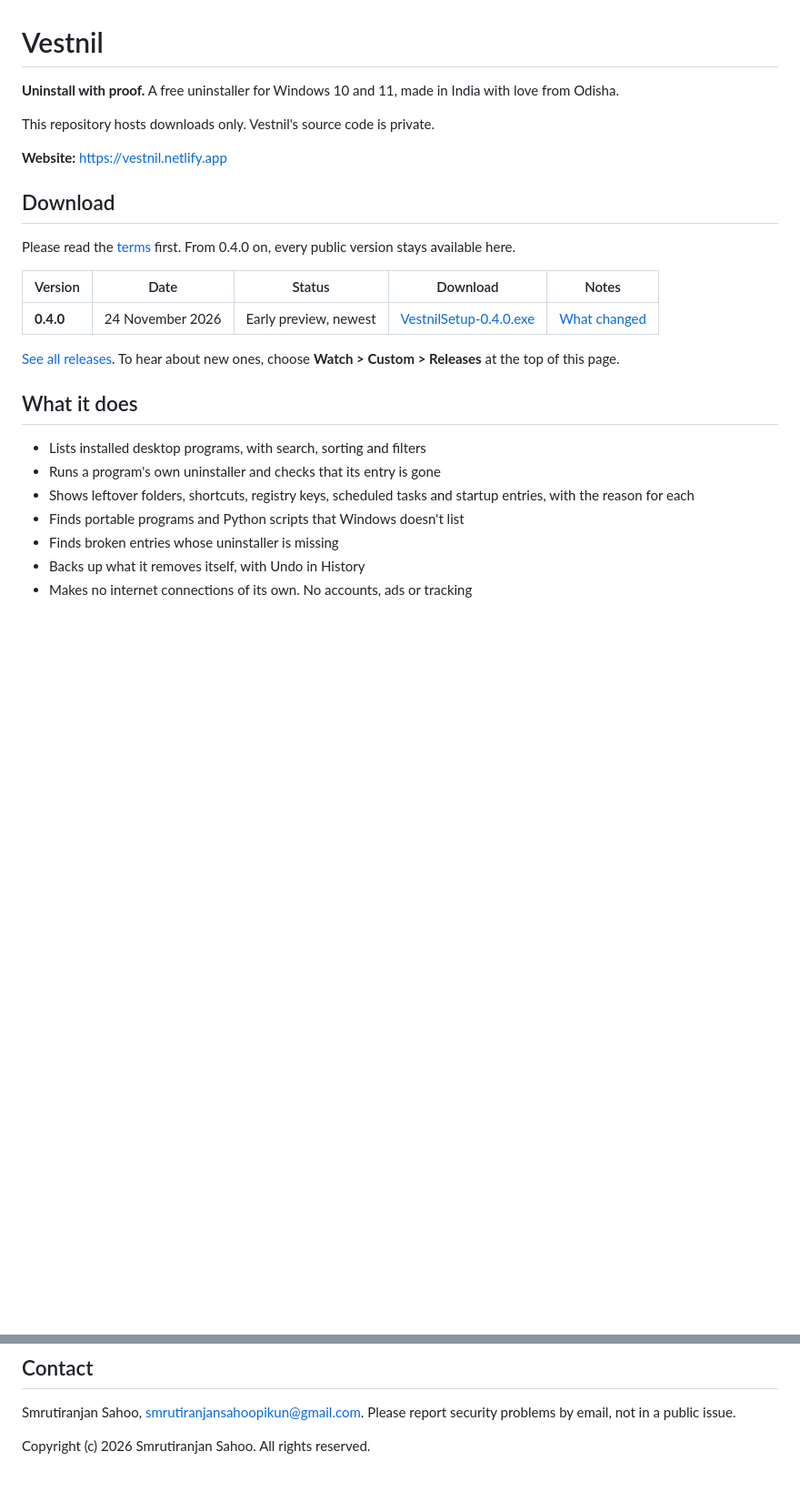
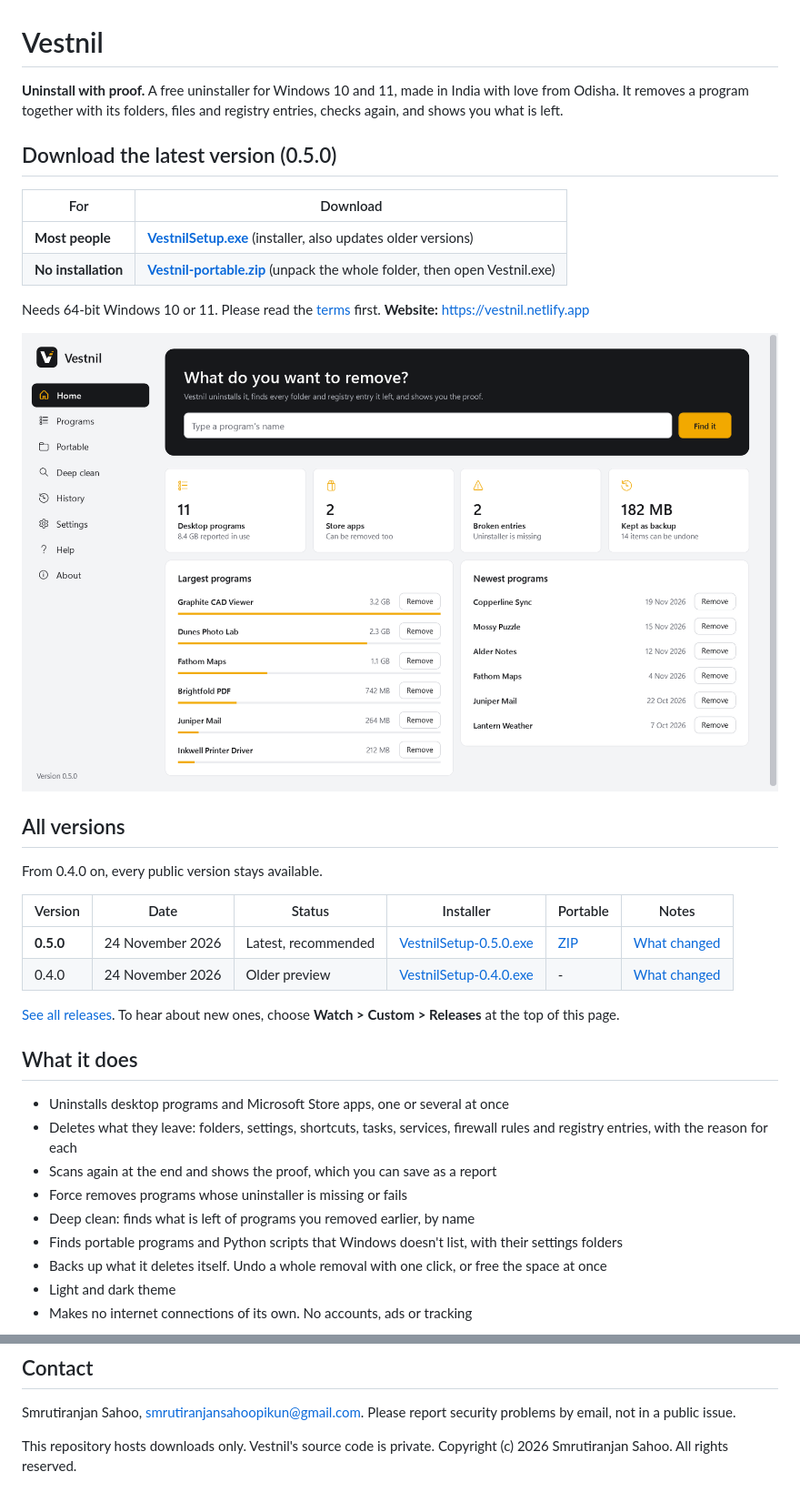
Before and after one commit to SMRUTIRANJAN30/vestnil, a Markdown page: README.md, 2 parts joined by grey strips. Shown at 91% size. GitHub-like rendering; pictures changed too: images/home.png (added); blank space fills up the shorter version.

Commit message:
Vestnil 0.5.0: full file and registry cleanup, new dashboard and themes

```diff
--- a/README.md
+++ b/README.md
@@ -1,27 +1,37 @@
 # Vestnil
 
-**Uninstall with proof.** A free uninstaller for Windows 10 and 11, made in India with love from Odisha.
+**Uninstall with proof.** A free uninstaller for Windows 10 and 11, made in India with love from Odisha. It removes a program together with its folders, files and registry entries, checks again, and shows you what is left.
 
-This repository hosts downloads only. Vestnil's source code is private.
+## Download the latest version (0.5.0)
 
-**Website:** https://vestnil.netlify.app
+| For | Download |
+|---|---|
+| **Most people** | [**VestnilSetup.exe**](https://github.com/SMRUTIRANJAN30/vestnil/releases/latest/download/VestnilSetup.exe) (installer, also updates older versions) |
+| **No installation** | [**Vestnil-portable.zip**](https://github.com/SMRUTIRANJAN30/vestnil/releases/latest/download/Vestnil-portable.zip) (unpack the whole folder, then open Vestnil.exe) |
 
-## Download
+Needs 64-bit Windows 10 or 11. Please read the [terms](TERMS.txt) first. **Website:** https://vestnil.netlify.app
 
-Please read the [terms](TERMS.txt) first. From 0.4.0 on, every public version stays available here.
+![Vestnil dashboard](images/home.png)
 
-| Version | Date | Status | Download | Notes |
-|---|---|---|---|---|
-| **0.4.0** | 24 November 2026 | Early preview, newest | [VestnilSetup-0.4.0.exe](https://github.com/SMRUTIRANJAN30/vestnil/releases/download/v0.4.0/VestnilSetup-0.4.0.exe) | [What changed](https://github.com/SMRUTIRANJAN30/vestnil/releases/tag/v0.4.0) |
+## All versions
+
+From 0.4.0 on, every public version stays available.
+
+| Version | Date | Status | Installer | Portable | Notes |
+|---|---|---|---|---|---|
+| **0.5.0** | 24 November 2026 | Latest, recommended | [VestnilSetup-0.5.0.exe](https://github.com/SMRUTIRANJAN30/vestnil/releases/download/v0.5.0/VestnilSetup-0.5.0.exe) | [ZIP](https://github.com/SMRUTIRANJAN30/vestnil/releases/download/v0.5.0/Vestnil-0.5.0-portable.zip) | [What changed](https://github.com/SMRUTIRANJAN30/vestnil/releases/tag/v0.5.0) |
+| 0.4.0 | 24 November 2026 | Older preview | [VestnilSetup-0.4.0.exe](https://github.com/SMRUTIRANJAN30/vestnil/releases/download/v0.4.0/VestnilSetup-0.4.0.exe) | - | [What changed](https://github.com/SMRUTIRANJAN30/vestnil/releases/tag/v0.4.0) |
 
 [See all releases](https://github.com/SMRUTIRANJAN30/vestnil/releases). To hear about new ones, choose **Watch > Custom > Releases** at the top of this page.
 
 ## What it does
 
-- Lists installed desktop programs, with search, sorting and filters
-- Runs a program's own uninstaller and checks that its entry is gone
-- Shows leftover folders, shortcuts, registry keys, scheduled tasks and startup entries, with the reason for each
-- Finds portable programs and Python scripts that Windows doesn't list
-- Finds broken entries whose uninstaller is missing
-- Backs up what it removes itself, with Undo in History
+- Uninstalls desktop programs and Microsoft Store apps, one or several at once
+- Deletes what they leave: folders, settings, shortcuts, tasks, services, firewall rules and registry entries, with the reason for each
+- Scans again at the end and shows the proof, which you can save as a report
+- Force removes programs whose uninstaller is missing or fails
+- Deep clean: finds what is left of programs you removed earlier, by name
+- Finds portable programs and Python scripts that Windows doesn't list, with their settings folders
+- Backs up what it deletes itself. Undo a whole removal with one click, or free the space at once
+- Light and dark theme
 - Makes no internet connections of its own. No accounts, ads or tracking
@@ -46,4 +70,4 @@ Your reports help us decide what to fix first. Email us what you did, what you e
 
 Smrutiranjan Sahoo, smrutiranjansahoopikun@gmail.com. Please report security problems by email, not in a public issue.
 
-Copyright (c) 2026 Smrutiranjan Sahoo. All rights reserved.
+This repository hosts downloads only. Vestnil's source code is private. Copyright (c) 2026 Smrutiranjan Sahoo. All rights reserved.
```
Also changed, not shown: other parts of README.md (+16 -2 lines), images/leftovers.png (added), 1 other file.
